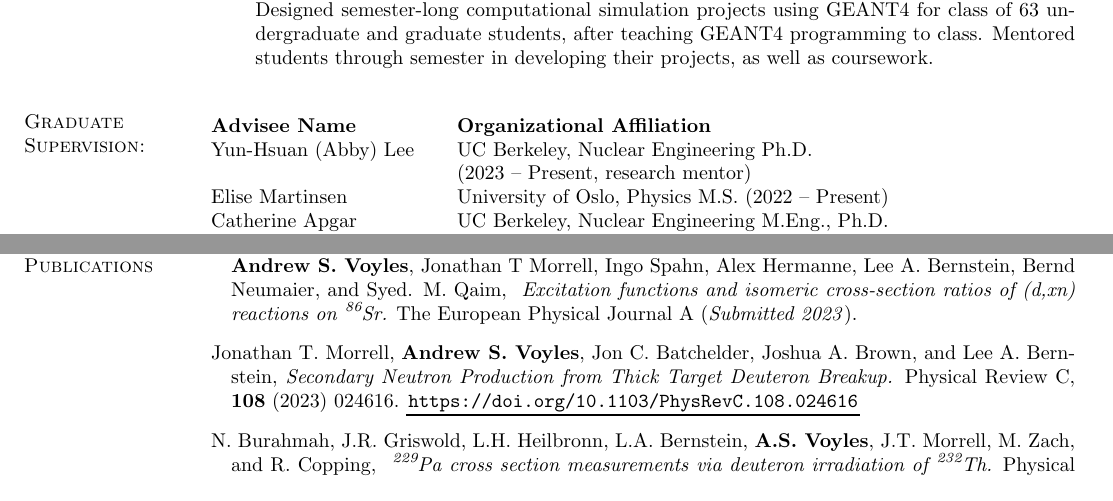
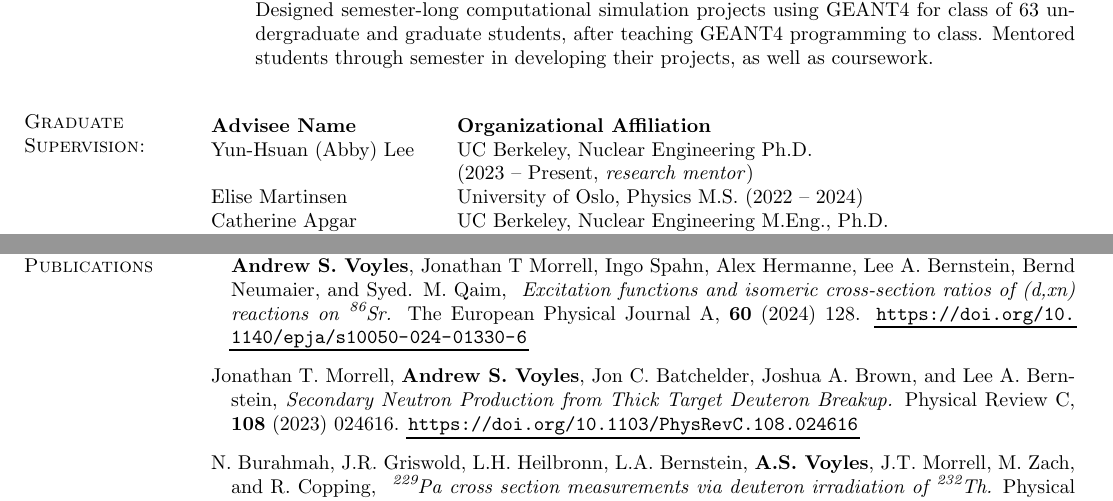
Before and after one commit to avoyles/CV, a LaTeX CV (ASVoyles_CV_full.tex, which reads include/advising-experience.tex, include/publications.tex): two parts of pages 3 and 4 of 8, joined at a grey line, cut so that both start at the same text. Compiled offline with pdfLaTeX.

Commit message:
Updating publications for June 2024

```diff
--- a/include/advising-experience.tex
+++ b/include/advising-experience.tex
@@ -2,11 +2,11 @@
 % \begin{tabular}{ @{\bfseries} l @{\hspace{6ex}} l }
 \bf{Advisee Name}   &  \bf{Organizational Affiliation}\\
 
-Yun-Hsuan (Abby) Lee & UC Berkeley, Nuclear Engineering Ph.D. \\ & (2023 -- Present, research mentor)\\
+Yun-Hsuan (Abby) Lee & UC Berkeley, Nuclear Engineering Ph.D. \\ & (2023 -- Present, \textit{research mentor})\\
 %                 \url{https://escholarship.org/uc/item/4k69r77p}\\
-Elise Martinsen & University of Oslo, Physics M.S. (2022 -- Present)\\
+Elise Martinsen & University of Oslo, Physics M.S. (2022 -- 2024)\\
 %                & \url{http://urn.nb.no/URN:NBN:no-87091}\\
-Catherine  Apgar & UC Berkeley, Nuclear Engineering M.Eng., Ph.D. \\ & (2018 -- Present, research mentor)\\
+Catherine  Apgar & UC Berkeley, Nuclear Engineering M.Eng., Ph.D. \\ & (2018 -- 2024, \textit{research mentor})\\
 %                 \url{https://escholarship.org/uc/item/4k69r77p}\\
 Nora Pettersen & University of Oslo, Physics M.S. (2018 -- 2021)\\
                & \url{http://urn.nb.no/URN:NBN:no-87091}\vspace{0.5mm}\\
--- a/include/publications.tex
+++ b/include/publications.tex
@@ -1,9 +1,9 @@
 \begin{bibsection}
 
-\item Md. Shuza Uddin, Sándor Sudár, M. Shamsuzzoha Basunia, Bernhard Scholten, Stefan Spellerberg, \textbf{Andrew S. Voyles}, Jonathan T Morrell, Ingo Spahn, Alex Hermanne, Lee A. Bernstein, Bernd Neumaier, and Syed. M. Qaim, \emph{ Excitation functions and isomeric cross-section ratios of (d,xn) reactions on \ce{^{86}Sr}.} The European Physical Journal A  (\emph{Submitted 2023}). %\\\url{https://arxiv.org/abs/2212.00218}
+\item Md. Shuza Uddin, Sándor Sudár, M. Shamsuzzoha Basunia, Bernhard Scholten, Stefan Spellerberg, \textbf{Andrew S. Voyles}, Jonathan T Morrell, Ingo Spahn, Alex Hermanne, Lee A. Bernstein, Bernd Neumaier, and Syed. M. Qaim, \emph{ Excitation functions and isomeric cross-section ratios of (d,xn) reactions on \ce{^{86}Sr}.} The European Physical Journal A, \textbf{60} (2024) 128. \url{https://doi.org/10.1140/epja/s10050-024-01330-6}
 
 % \begin{sloppypar}
-% \ifshort \vspace{0.1cm} \href{https://avoyles.github.io/papers/Neudecker2023_UQ_Short.pdf}{\underline{PDF}} \else  \fi
+\ifshort \vspace{0.1cm} \href{https://avoyles.github.io/papers/Uddin2024_86Y.pdf}{\underline{PDF}} \else  \fi
 % \end{sloppypar}
 
 \item Jonathan T. Morrell, \textbf{Andrew S. Voyles}, Jon C. Batchelder, Joshua A. Brown, and Lee A. Bernstein, \emph{Secondary Neutron Production from Thick Target Deuteron Breakup.} Physical Review C, \textbf{108} (2023) 024616. \url{https://doi.org/10.1103/PhysRevC.108.024616}
```
Also changed, not shown: ASVoyles_CV_full.pdf, ASVoyles_CV_short.pdf, asv_publications.pdf, include/advising-experience.tex (8 more changed lines), include/publications.tex (2 more changed lines).
